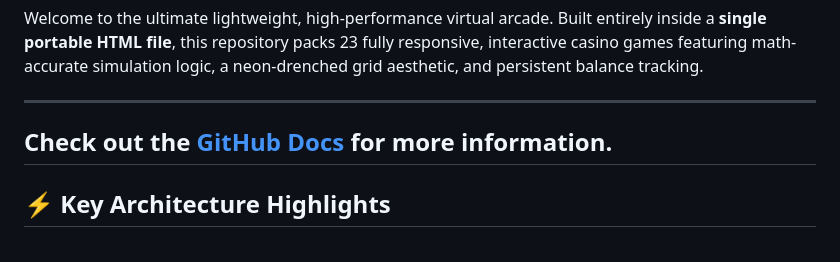
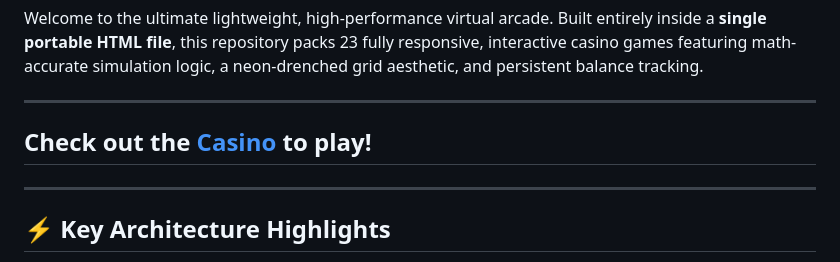
Before and after one commit to Godslayer82/casino-, a Markdown page: README.md, the part around the change. Drawn GitHub-style.

Commit message:
Replace GitHub Docs link with Casino link
Updated README to include link to Casino instead of GitHub Docs.

```diff
--- a/README.md
+++ b/README.md
@@ -8,8 +8,9 @@ Welcome to the ultimate lightweight, high-performance virtual arcade. Built enti
 
 ---
 
-## Check out the [GitHub Docs](https://docs.github.com) for more information.
+## Check out the [Casino](https://godslayer82.github.io/casino-/) to play!
 
+---
 
 ## ⚡ Key Architecture Highlights
 * **Zero Dependencies:** Pure HTML5, modular Vanilla JavaScript, and advanced CSS Grid layouts. No frameworks, no node modules.
```
